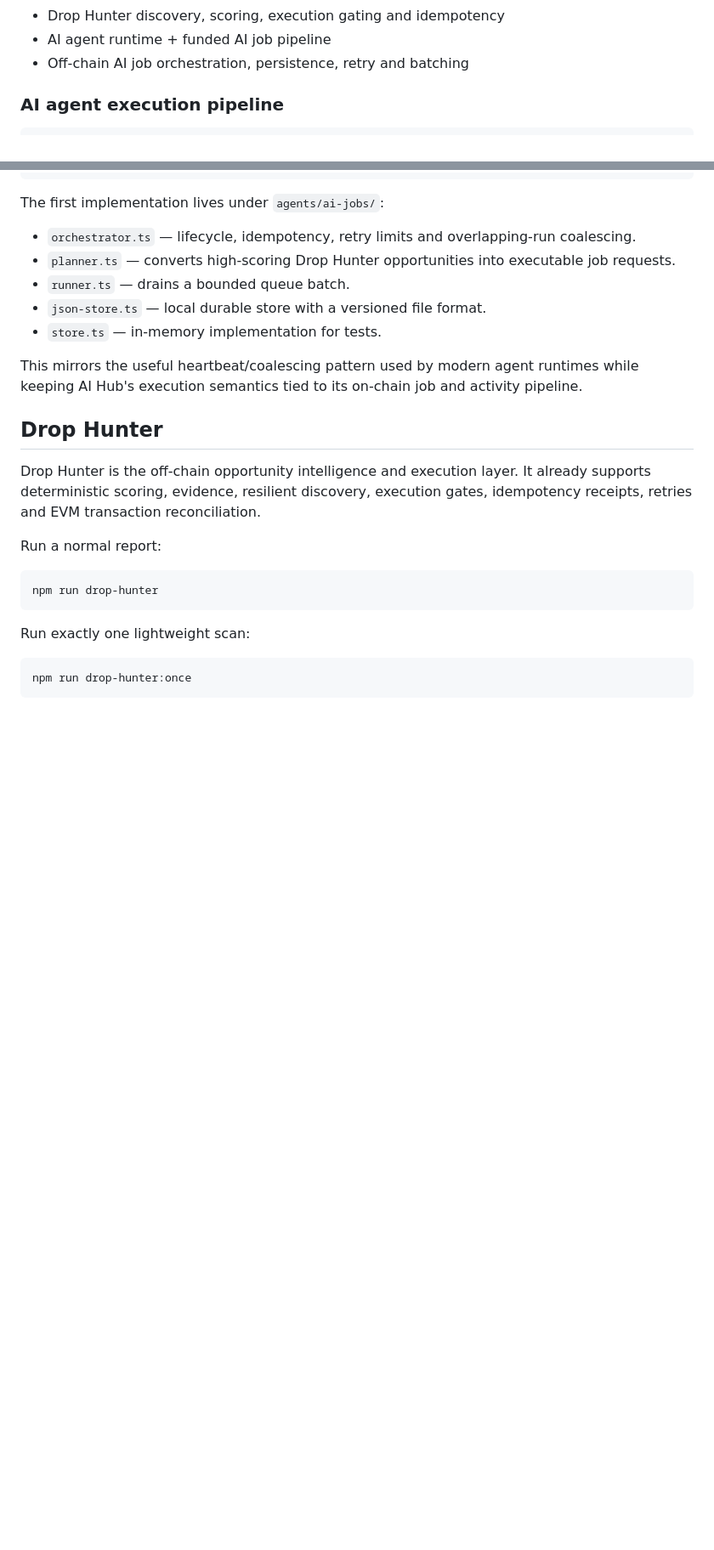
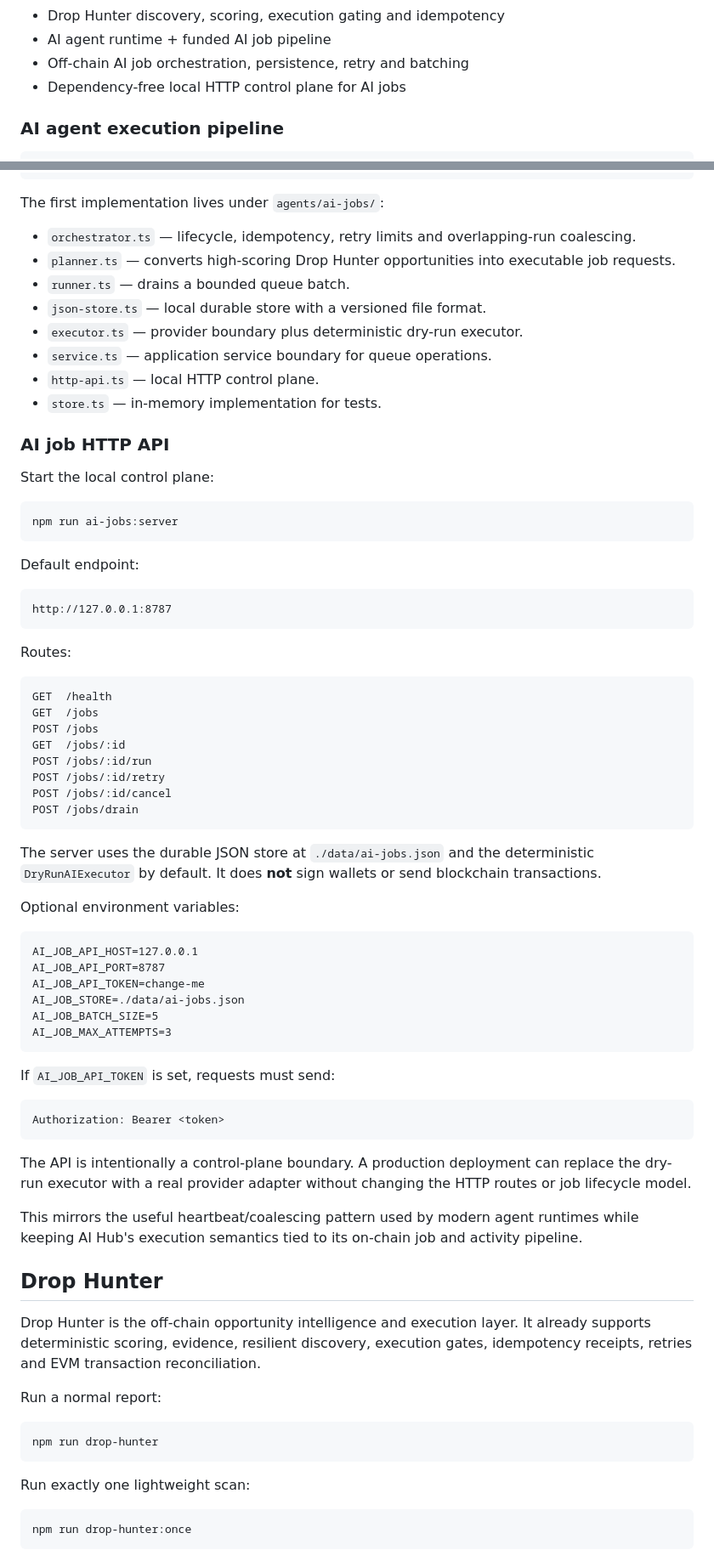
Before and after one commit to viktoriankv02/ai-hub, a Markdown page: README.md, 2 parts joined by grey strips. Shown at 85% size. Drawn GitHub-style; blank space fills up the shorter version.

Commit message:
docs: document AI job HTTP control plane

````diff
--- a/README.md
+++ b/README.md
@@ -16,6 +16,7 @@ AI Hub is a multi-chain smart-contract infrastructure project designed to provid
 - Drop Hunter discovery, scoring, execution gating and idempotency
 - AI agent runtime + funded AI job pipeline
 - Off-chain AI job orchestration, persistence, retry and batching
+- Dependency-free local HTTP control plane for AI jobs
 
 ### AI agent execution pipeline
 
@@ -82,7 +83,58 @@ The first implementation lives under `agents/ai-jobs/`:
 - `planner.ts` — converts high-scoring Drop Hunter opportunities into executable job requests.
 - `runner.ts` — drains a bounded queue batch.
 - `json-store.ts` — local durable store with a versioned file format.
+- `executor.ts` — provider boundary plus deterministic dry-run executor.
+- `service.ts` — application service boundary for queue operations.
+- `http-api.ts` — local HTTP control plane.
 - `store.ts` — in-memory implementation for tests.
+
+### AI job HTTP API
+
+Start the local control plane:
+
+```bash
+npm run ai-jobs:server
+```
+
+Default endpoint:
+
+```text
+http://127.0.0.1:8787
+```
+
+Routes:
+
+```text
+GET  /health
+GET  /jobs
+POST /jobs
+GET  /jobs/:id
+POST /jobs/:id/run
+POST /jobs/:id/retry
+POST /jobs/:id/cancel
+POST /jobs/drain
+```
+
+The server uses the durable JSON store at `./data/ai-jobs.json` and the deterministic `DryRunAIExecutor` by default. It does **not** sign wallets or send blockchain transactions.
+
+Optional environment variables:
+
+```text
+AI_JOB_API_HOST=127.0.0.1
+AI_JOB_API_PORT=8787
+AI_JOB_API_TOKEN=change-me
+AI_JOB_STORE=./data/ai-jobs.json
+AI_JOB_BATCH_SIZE=5
+AI_JOB_MAX_ATTEMPTS=3
+```
+
+If `AI_JOB_API_TOKEN` is set, requests must send:
+
+```text
+Authorization: Bearer <token>
+```
+
+The API is intentionally a control-plane boundary. A production deployment can replace the dry-run executor with a real provider adapter without changing the HTTP routes or job lifecycle model.
 
 This mirrors the useful heartbeat/coalescing pattern used by modern agent runtimes while keeping AI Hub's execution semantics tied to its on-chain job and activity pipeline.
 
````
